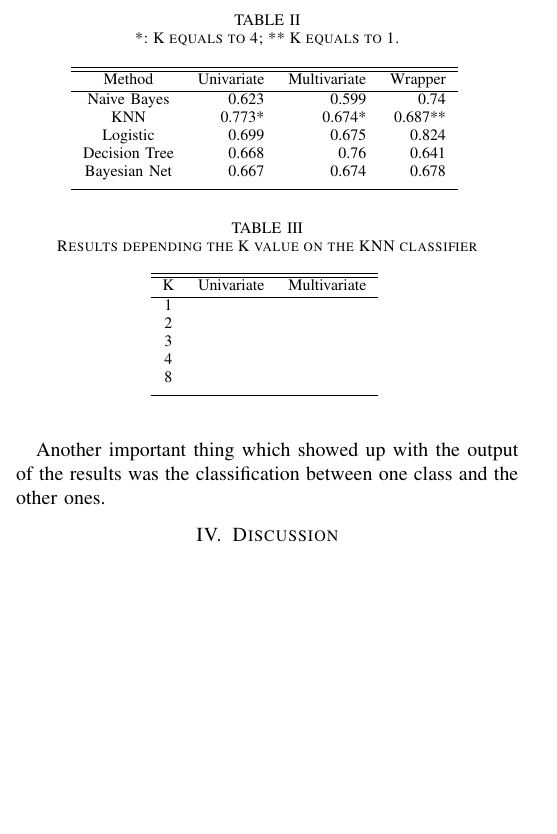
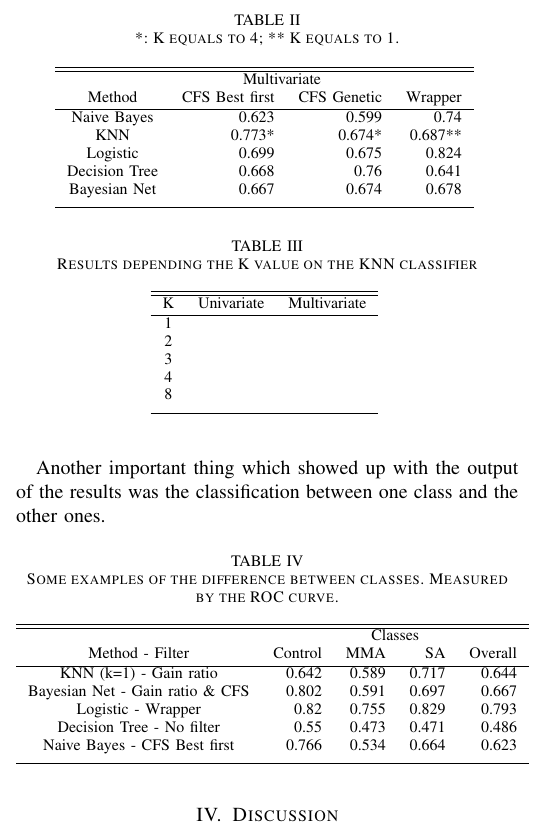
Before and after one commit to Pablo1990/MScBioinformatics, a LaTeX paper (MachineLearning/doc/doc.tex): part of one column of page 2 of 2, cut so that both start at the same text, the shorter picture padded with empty space. Compiled offline with pdfLaTeX.

Commit message:
almost done the table thing

```diff
--- a/MachineLearning/doc/doc.tex
+++ b/MachineLearning/doc/doc.tex
@@ -130,7 +130,8 @@ We had these problems mentioned before because the initial dataset had, approxim
 	\centering
 	\begin{tabular}{c r r r}
 		\hline\hline
-		Method & Univariate & Multivariate & Wrapper\\ [0.2ex]
+		& \multicolumn{2}{c}{Multivariate} & \\
+		Method & CFS Best first & CFS Genetic & Wrapper\\ [0.2ex]
 		%heading
 		\hline
 		Naive Bayes & 0.623 & 0.599 & 0.74 \\
@@ -165,6 +166,25 @@ We had these problems mentioned before because the initial dataset had, approxim
 
 Another important thing which showed up with the output of the results was the classification between one class and the other ones.
 
+\begin{table}[h]
+	\caption{Some examples of the difference between classes. Measured by the ROC curve.}
+	\centering
+	\begin{tabular}{c r r r r}
+		\hline\hline
+		& \multicolumn{4}{c}{Classes} \\
+		Method - Filter & Control & MMA & SA & Overall\\ [0.2ex]
+		%heading
+		\hline
+		KNN (k=1) - Gain ratio & 0.642 & 0.589 & 0.717 & 0.644 \\
+		Bayesian Net - Gain ratio \& CFS & 0.802 & 0.591 & 0.697 & 0.667 \\
+		Logistic - Wrapper & 0.82 & 0.755 & 0.829 & 0.793 \\
+		Decision Tree - No filter & 0.55 & 0.473 & 0.471 & 0.486\\
+		Naive Bayes - CFS Best first & 0.766 & 0.534 & 0.664 & 0.623 \\ [1ex]
+		\hline
+	\end{tabular}
+	\label{table:inClassResults}
+\end{table}
+
 
 \section{Discussion}
 
```
Also changed, not shown: MachineLearning/doc/doc.pdf.
